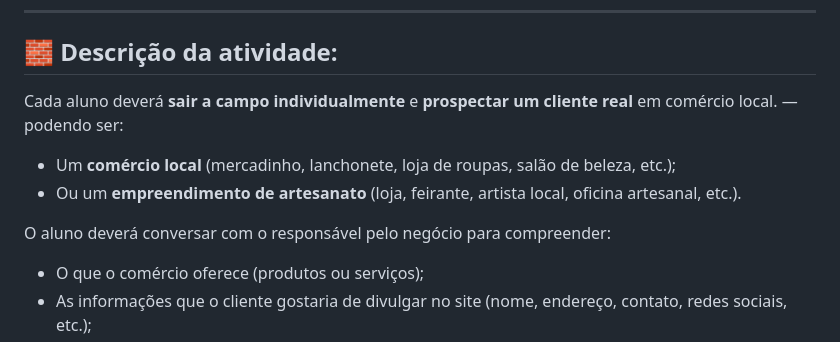
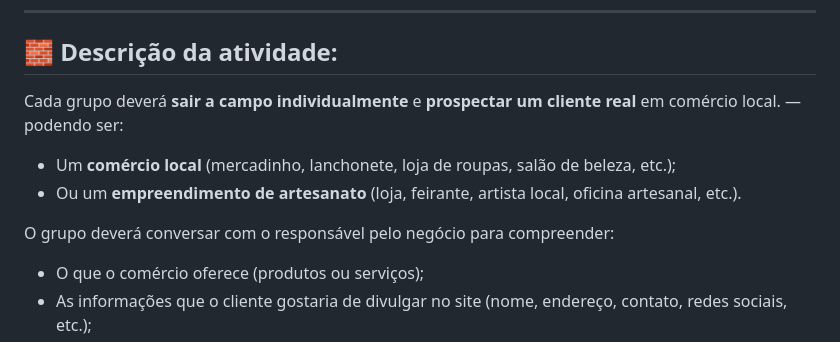
Before and after one commit to ClaudenyAvelino/JOVEM-TECHT02D-HTM-CSS-JS, a Markdown page: README.md, the part around one of its changes. GitHub-like rendering.

Commit message:
Atualização da Tarefa final

```diff
--- a/README.md
+++ b/README.md
@@ -208,12 +213,12 @@ Aplicar na prática os conhecimentos de HTML, CSS e JavaScript, desenvolvendo um
 ---
 
 ## 🧱 Descrição da atividade:
-Cada aluno deverá **sair a campo individualmente** e **prospectar um cliente real** em comércio local. — podendo ser:
+Cada grupo deverá **sair a campo individualmente** e **prospectar um cliente real** em comércio local. — podendo ser:
 
 - Um **comércio local** (mercadinho, lanchonete, loja de roupas, salão de beleza, etc.);
 - Ou um **empreendimento de artesanato** (loja, feirante, artista local, oficina artesanal, etc.).
 
-O aluno deverá conversar com o responsável pelo negócio para compreender:
+O grupo deverá conversar com o responsável pelo negócio para compreender:
 - O que o comércio oferece (produtos ou serviços);
 - As informações que o cliente gostaria de divulgar no site (nome, endereço, contato, redes sociais, etc.);
 - E o **estilo visual desejado** (cores, imagens, logotipo, etc.).
```
Also changed, not shown: other parts of README.md (+5 -0 lines).
